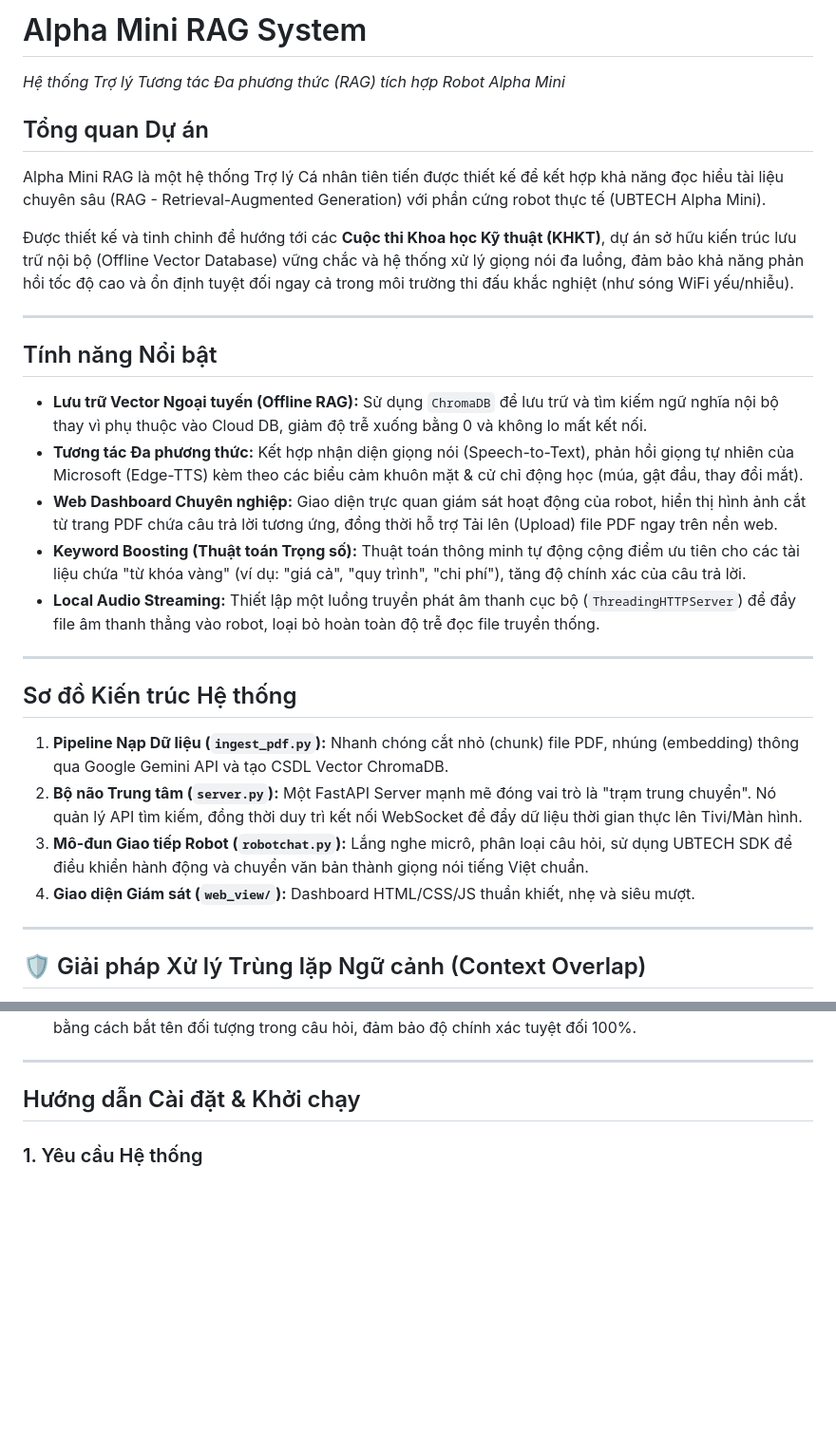
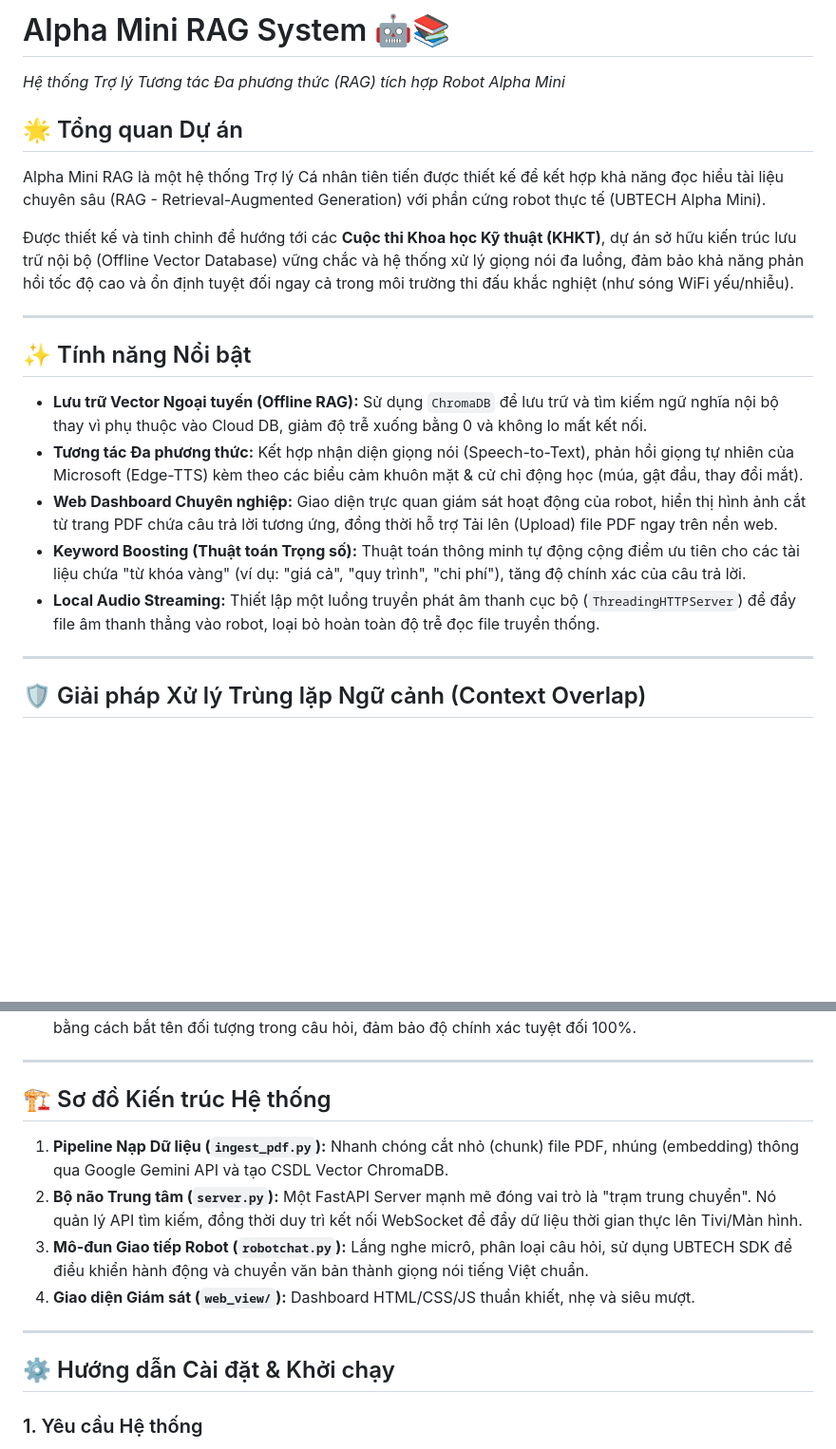
Before and after one commit to VTSDev-tech/ALPHA-MINI-READ-PDF, a Markdown page: README.md, 2 parts joined by grey strips. Shown at 95% size. GitHub-like rendering; blank space fills up the shorter version.

Commit message:
Sửa lỗi định dạng (encoding) của file README

```diff
--- a/README.md
+++ b/README.md
@@ -1,27 +1,19 @@
-# Alpha Mini RAG System
+# Alpha Mini RAG System 🤖📚
 *Hệ thống Trợ lý Tương tác Đa phương thức (RAG) tích hợp Robot Alpha Mini*
 
-## Tổng quan Dự án
+## 🌟 Tổng quan Dự án
 Alpha Mini RAG là một hệ thống Trợ lý Cá nhân tiên tiến được thiết kế để kết hợp khả năng đọc hiểu tài liệu chuyên sâu (RAG - Retrieval-Augmented Generation) với phần cứng robot thực tế (UBTECH Alpha Mini).
 
 Được thiết kế và tinh chỉnh để hướng tới các **Cuộc thi Khoa học Kỹ thuật (KHKT)**, dự án sở hữu kiến trúc lưu trữ nội bộ (Offline Vector Database) vững chắc và hệ thống xử lý giọng nói đa luồng, đảm bảo khả năng phản hồi tốc độ cao và ổn định tuyệt đối ngay cả trong môi trường thi đấu khắc nghiệt (như sóng WiFi yếu/nhiễu).
 
 ---
 
-## Tính năng Nổi bật
+## ✨ Tính năng Nổi bật
 - **Lưu trữ Vector Ngoại tuyến (Offline RAG):** Sử dụng `ChromaDB` để lưu trữ và tìm kiếm ngữ nghĩa nội bộ thay vì phụ thuộc vào Cloud DB, giảm độ trễ xuống bằng 0 và không lo mất kết nối.
 - **Tương tác Đa phương thức:** Kết hợp nhận diện giọng nói (Speech-to-Text), phản hồi giọng tự nhiên của Microsoft (Edge-TTS) kèm theo các biểu cảm khuôn mặt & cử chỉ động học (múa, gật đầu, thay đổi mắt).
 - **Web Dashboard Chuyên nghiệp:** Giao diện trực quan giám sát hoạt động của robot, hiển thị hình ảnh cắt từ trang PDF chứa câu trả lời tương ứng, đồng thời hỗ trợ Tải lên (Upload) file PDF ngay trên nền web.
 - **Keyword Boosting (Thuật toán Trọng số):** Thuật toán thông minh tự động cộng điểm ưu tiên cho các tài liệu chứa "từ khóa vàng" (ví dụ: "giá cả", "quy trình", "chi phí"), tăng độ chính xác của câu trả lời.
 - **Local Audio Streaming:** Thiết lập một luồng truyền phát âm thanh cục bộ (`ThreadingHTTPServer`) để đẩy file âm thanh thẳng vào robot, loại bỏ hoàn toàn độ trễ đọc file truyền thống.
-
----
-
-##  Sơ đồ Kiến trúc Hệ thống
-1. **Pipeline Nạp Dữ liệu (`ingest_pdf.py`):** Nhanh chóng cắt nhỏ (chunk) file PDF, nhúng (embedding) thông qua Google Gemini API và tạo CSDL Vector ChromaDB.
-2. **Bộ não Trung tâm (`server.py`):** Một FastAPI Server mạnh mẽ đóng vai trò là "trạm trung chuyển". Nó quản lý API tìm kiếm, đồng thời duy trì kết nối WebSocket để đẩy dữ liệu thời gian thực lên Tivi/Màn hình.
-3. **Mô-đun Giao tiếp Robot (`robotchat.py`):** Lắng nghe micrô, phân loại câu hỏi, sử dụng UBTECH SDK để điều khiển hành động và chuyển văn bản thành giọng nói tiếng Việt chuẩn.
-4. **Giao diện Giám sát (`web_view/`):** Dashboard HTML/CSS/JS thuần khiết, nhẹ và siêu mượt.
 
 ---
 
@@ -34,7 +26,15 @@ Hệ thống giải quyết bài toán này qua 3 lớp hàng rào bảo vệ:
 
 ---
 
-## Hướng dẫn Cài đặt & Khởi chạy
+## 🏗️ Sơ đồ Kiến trúc Hệ thống
+1. **Pipeline Nạp Dữ liệu (`ingest_pdf.py`):** Nhanh chóng cắt nhỏ (chunk) file PDF, nhúng (embedding) thông qua Google Gemini API và tạo CSDL Vector ChromaDB.
+2. **Bộ não Trung tâm (`server.py`):** Một FastAPI Server mạnh mẽ đóng vai trò là "trạm trung chuyển". Nó quản lý API tìm kiếm, đồng thời duy trì kết nối WebSocket để đẩy dữ liệu thời gian thực lên Tivi/Màn hình.
+3. **Mô-đun Giao tiếp Robot (`robotchat.py`):** Lắng nghe micrô, phân loại câu hỏi, sử dụng UBTECH SDK để điều khiển hành động và chuyển văn bản thành giọng nói tiếng Việt chuẩn.
+4. **Giao diện Giám sát (`web_view/`):** Dashboard HTML/CSS/JS thuần khiết, nhẹ và siêu mượt.
+
+---
+
+## ⚙️ Hướng dẫn Cài đặt & Khởi chạy
 
 ### 1. Yêu cầu Hệ thống
 - Hệ điều hành: Windows (khuyên dùng để kết nối SDK Robot ổn định nhất).
```
Also changed, not shown: other parts of README.md (+0 -3 lines).
